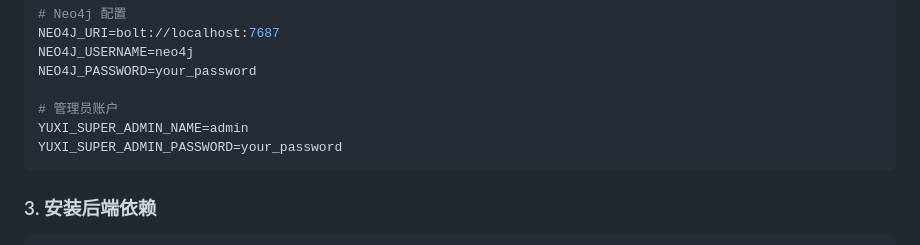
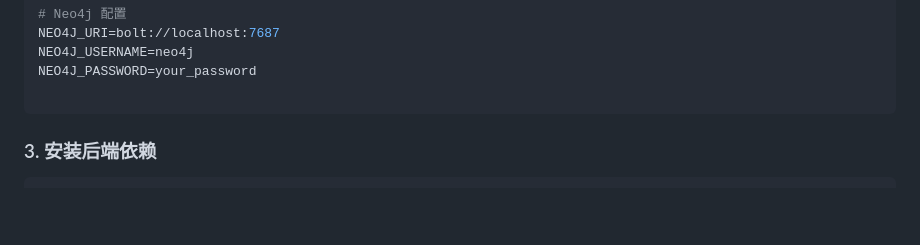
Before and after one commit to Tswoen/Museum-AI, a Markdown page: README.md, the part around the change. Drawn GitHub-style; blank space fills up the shorter version.

Commit message:
docs: 从README.md中移除账号配置
移除不再需要的环境变量配置，简化项目初始化设置

````diff
--- a/README.md
+++ b/README.md
@@ -117,9 +117,6 @@ NEO4J_URI=bolt://localhost:7687
 NEO4J_USERNAME=neo4j
 NEO4J_PASSWORD=your_password
 
-# 管理员账户
-YUXI_SUPER_ADMIN_NAME=admin
-YUXI_SUPER_ADMIN_PASSWORD=your_password
 ```
 
 ### 3. 安装后端依赖
````
